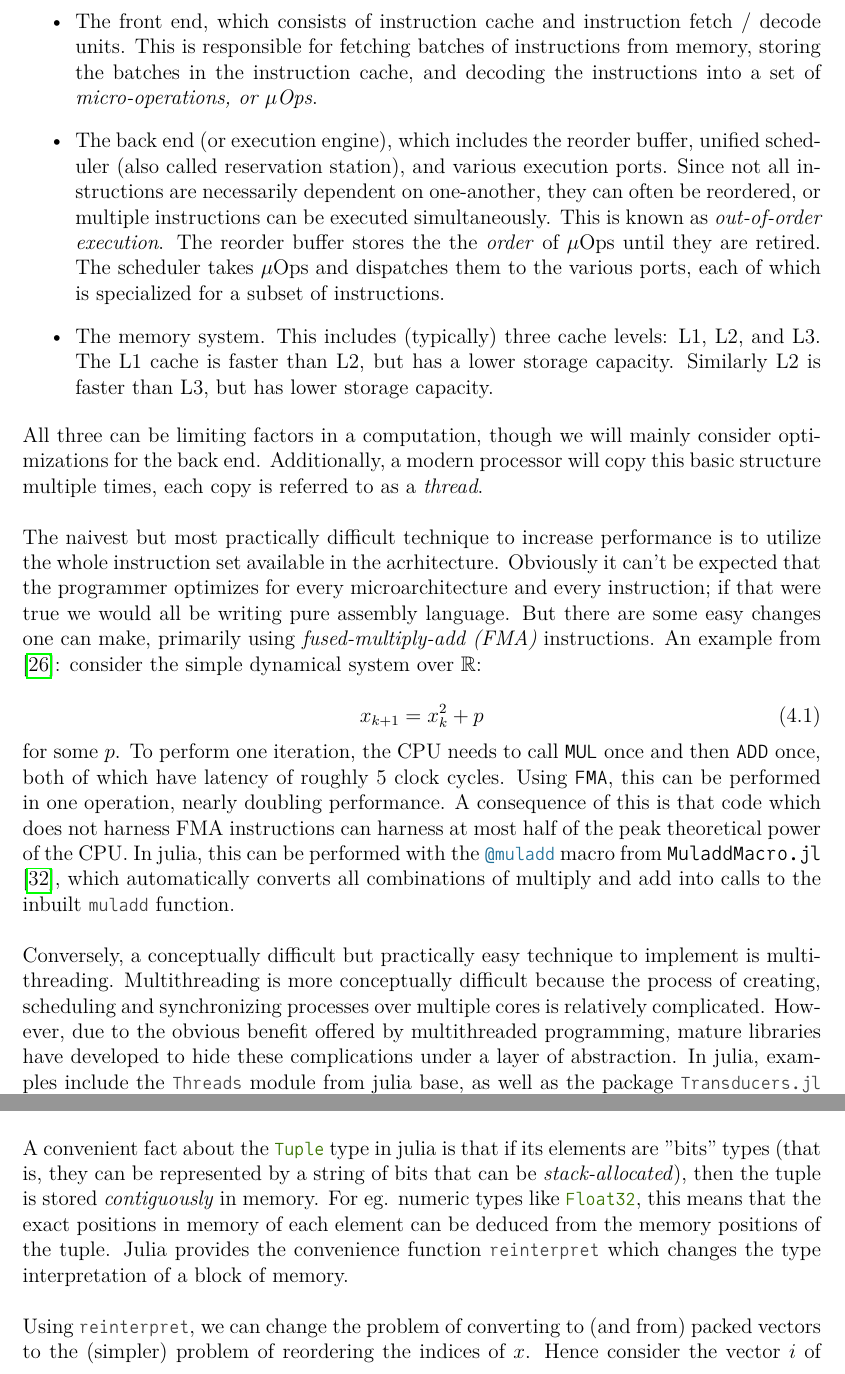
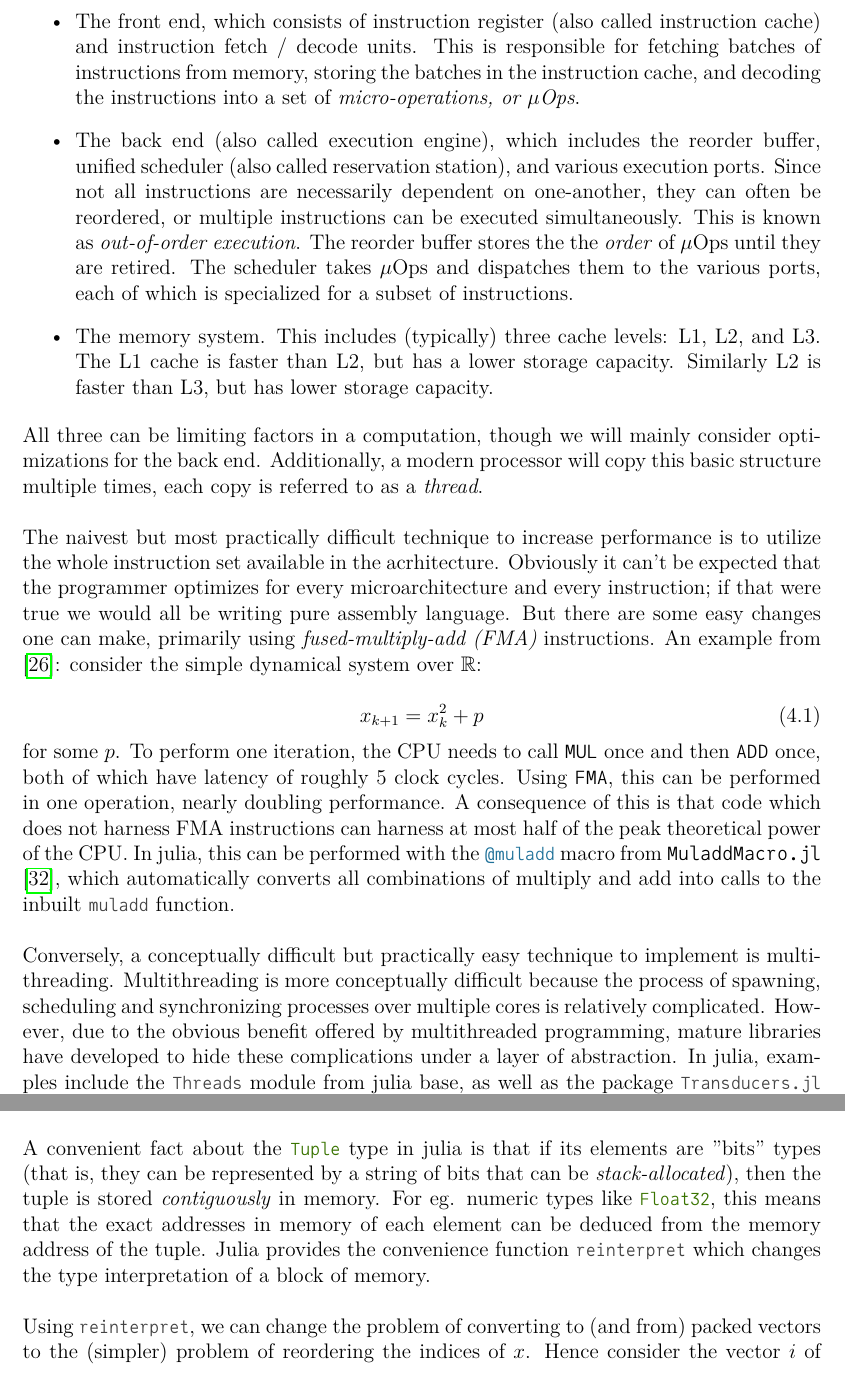
Before and after one commit to April-Hannah-Lena/schoolwork, a LaTeX thesis (Thesis/main.tex, which reads Thesis/sections/cpu.tex): two parts of pages 20 and 22 of 39, joined at a grey line, cut so that both start at the same text. The pictures show the PDF file Thesis/main.pdf that the author committed with the source.

Commit message:
more typo / structure improvements

```diff
--- a/Thesis/sections/cpu.tex
+++ b/Thesis/sections/cpu.tex
@@ -16,11 +16,11 @@ apply to most modern CPUs built on the x86 64-bit ISA. \\
 A processor microarchitecture can be further split to 3 components (see \autoref{fig:CPU}):
 
 \begin{itemize}
-    \item The front end, which consists of instruction cache and instruction fetch / decode
+    \item The front end, which consists of instruction register (also called instruction cache) and instruction fetch / decode
     units. This is responsible for fetching batches of instructions from memory, storing
     the batches in the instruction cache, and decoding the instructions into a set of
     \emph{micro-operations, or $\mu$Ops}.
-    \item The back end (or execution engine), which includes the reorder buffer,
+    \item The back end (also called execution engine), which includes the reorder buffer,
     unified scheduler (also called reservation station), and various execution ports.
     Since not all instructions are necessarily dependent on one-another, they can often be
     reordered, or multiple instructions can be executed simultaneously. This is known as
@@ -65,7 +65,7 @@ calls to the inbuilt \jlinl{muladd} function. \\
 
 Conversely, a conceptually difficult but practically easy technique to implement is
 multithreading. Multithreading is more conceptually difficult because the process of
-creating, scheduling and synchronizing processes over multiple cores is relatively
+spawning, scheduling and synchronizing processes over multiple cores is relatively
 complicated. However, due to the obvious benefit offered by multithreaded programming,
 mature libraries have developed to hide these complications under a layer of abstraction.
 In julia, examples include the \jlinl{Threads} module from julia base, as well as the
@@ -132,8 +132,8 @@ convert from one vector of vectors to a vector of packed vectors, and vice versa
 A convenient fact about the \jlinl{Tuple} type in julia is that if its elements are
 "bits" types (that is, they can be represented by a string of bits that can be \emph{stack-allocated}),
 then the tuple is stored \emph{contiguously} in memory. For eg. numeric types like
-\jlinl{Float32}, this means that the exact positions in memory of each element can be
-deduced from the memory positions of the tuple. Julia provides the convenience function
+\jlinl{Float32}, this means that the exact addresses in memory of each element can be
+deduced from the memory address of the tuple. Julia provides the convenience function
 \jlinl{reinterpret} which changes the type interpretation of a block of memory. \\
 
 \begin{figure}[ht]
```
Also changed, not shown: Thesis/sections/algorithms.tex (+5 -5 lines), Thesis/sections/gpu.tex (+1 -1 lines), Thesis/sections/julia.tex (+1 -1 lines), Thesis/figures/CPU_microarchitecture.pdf, Thesis/main.pdf, Thesis/sections/cpu.tex (2 more changed lines), 1 other file.
